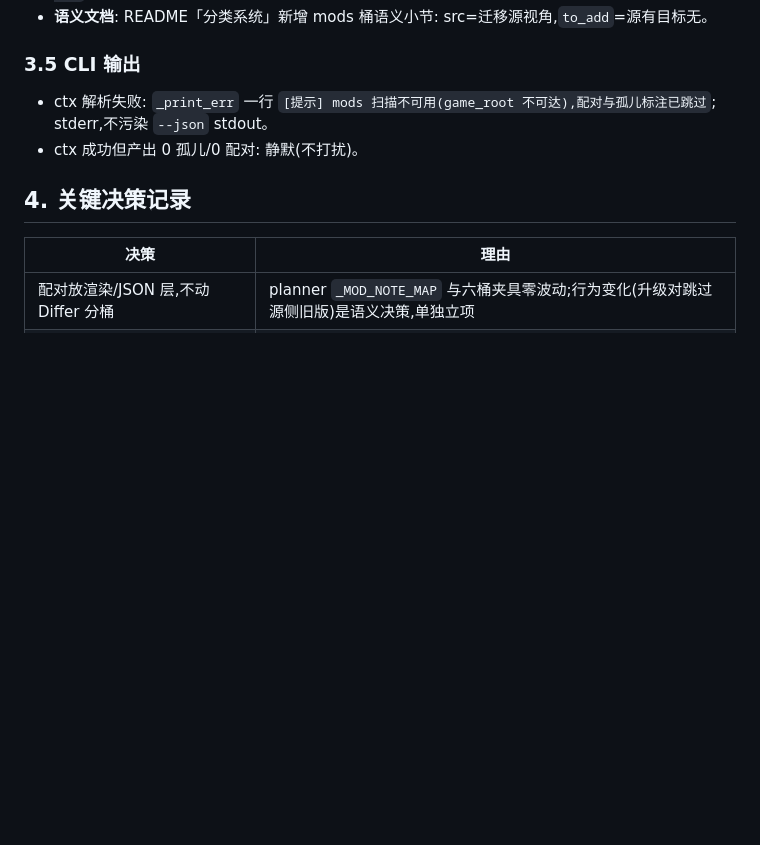
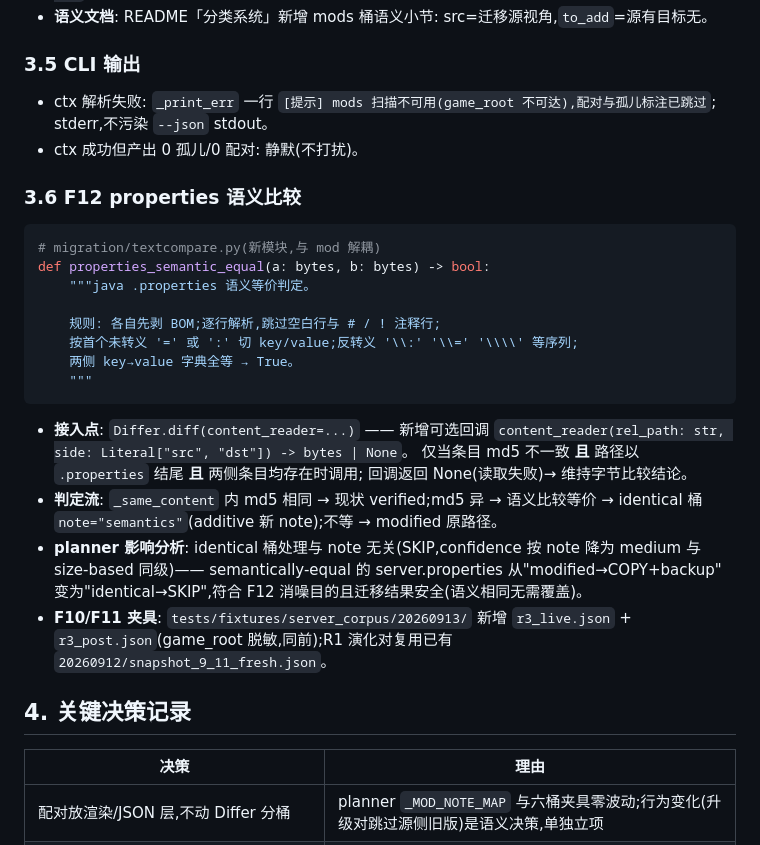
Before and after one commit to Nothing-ray/mcmigrator, a Markdown page: Reference/specs/2026-09-13-diff-mods-awareness-design.md, the part around one of its changes. GitHub-like rendering; blank space fills up the shorter version.

````diff
--- a/Reference/specs/2026-09-13-diff-mods-awareness-design.md
+++ b/Reference/specs/2026-09-13-diff-mods-awareness-design.md
@@ -106,6 +120,32 @@ class ModPair:
   stderr,不污染 `--json` stdout。
 - ctx 成功但产出 0 孤儿/0 配对: 静默(不打扰)。
 
+### 3.6 F12 properties 语义比较
+
+```python
+# migration/textcompare.py(新模块,与 mod 解耦)
+def properties_semantic_equal(a: bytes, b: bytes) -> bool:
+    """java .properties 语义等价判定。
+
+    规则: 各自先剥 BOM;逐行解析,跳过空白行与 # / ! 注释行;
+    按首个未转义 '=' 或 ':' 切 key/value;反转义 '\\:' '\\=' '\\\\' 等序列;
+    两侧 key→value 字典全等 → True。
+    """
+```
+
+- **接入点**: `Differ.diff(content_reader=...)` —— 新增可选回调
+  `content_reader(rel_path: str, side: Literal["src", "dst"]) -> bytes | None`。
+  仅当条目 md5 不一致 **且** 路径以 `.properties` 结尾 **且** 两侧条目均存在时调用;
+  回调返回 None(读取失败)→ 维持字节比较结论。
+- **判定流**: `_same_content` 内 md5 相同 → 现状 verified;md5 异 → 语义比较等价 →
+  identical 桶 `note="semantics"`(additive 新 note);不等 → modified 原路径。
+- **planner 影响分析**: identical 桶处理与 note 无关(SKIP,confidence 按 note 降为 medium
+  与 size-based 同级)—— semantically-equal 的 server.properties 从"modified→COPY+backup"
+  变为"identical→SKIP",符合 F12 消噪目的且迁移结果安全(语义相同无需覆盖)。
+- **F10/F11 夹具**: `tests/fixtures/server_corpus/20260913/` 新增
+  `r3_live.json` + `r3_post.json`(game_root 脱敏,同前);R1 演化对复用已有
+  `20260912/snapshot_9_11_fresh.json`。
+
 ## 4. 关键决策记录
 
 | 决策 | 理由 |
````
Also changed, not shown: other parts of Reference/specs/2026-09-13-diff-mods-awareness-design.md (+52 -19 lines).
